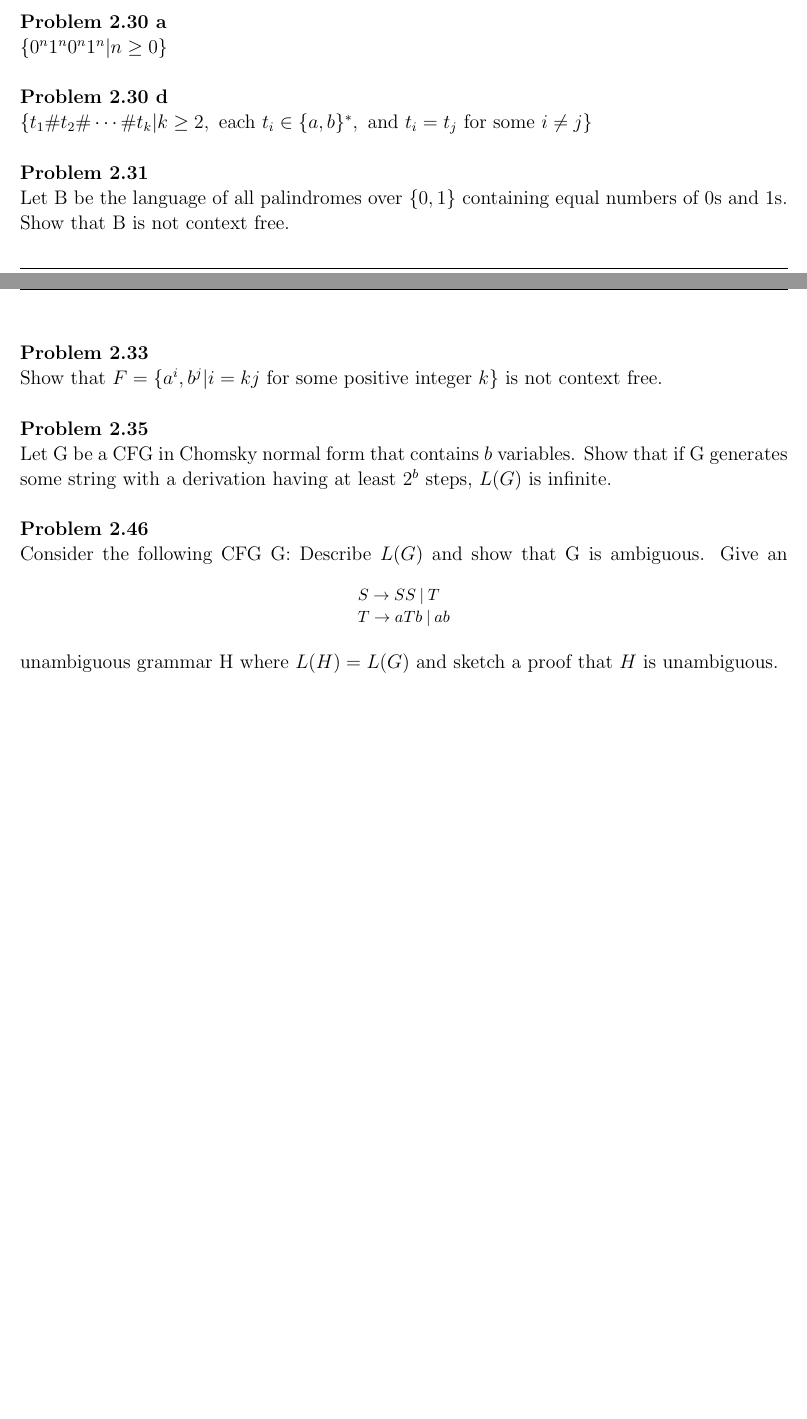
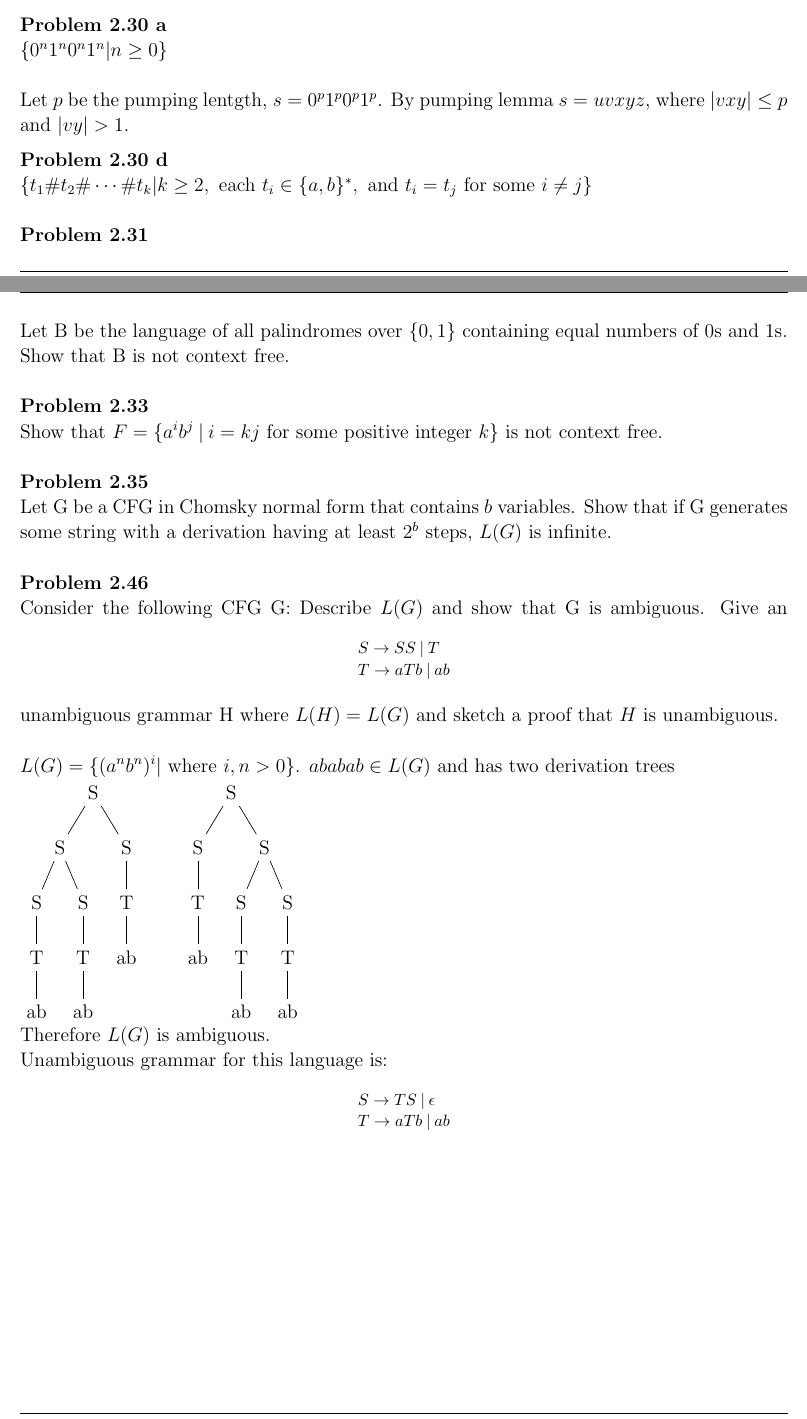
Before and after one commit to konstantin-psu/computation_theory, a LaTeX problem sheet (homeworks/2/2.tex): two parts of pages 4 and 5 of 5, joined at a grey line, cut so that both start at the same text, the shorter picture padded with empty space. Compiled offline with pdfLaTeX.

Commit message:
continue

```diff
--- a/homeworks/2/2.tex
+++ b/homeworks/2/2.tex
@@ -8,6 +8,7 @@
 \usepackage{amsthm}
 \usepackage{amsfonts}
 \usepackage{tikz}
+\usepackage{forest,adjustbox}
 \usepackage[plain]{algorithm}
 \usepackage{algpseudocode}
 \usepackage{enumerate}
@@ -334,13 +335,17 @@ $B \rightarrow a S \:| \:b BB $ \\
 \problem{2.30}
 Use the pumping lemma to show that the following languages are not context free. \\ \\
 \problem{2.30 a}
-$\{ 0^n 1^n 0^n 1^n | n \geq 0  \}$ \\ \\
+$\{ 0^n 1^n 0^n 1^n | n \geq 0  \}$ \\
+
+Let $p$ be the pumping lentgth, $s = 0^p 1^p 0^p 1^p$. By pumping lemma $s = uvxyz$, where $|vxy| \leq p$ and $|vy| > 1$.
+
+\vspace{0.2cm}
 \problem{2.30 d}
 $\{ t_1 \# t_2 \# \cdots \# t_k | k \geq 2,\text{ each } t_i \in \{a,b\}^*,\text{ and }t_i = t_j\text{ for some } i \neq j  \}$ \\ \\
 \problem{2.31}
 Let B be the language of all palindromes over $\{0,1\}$ containing equal numbers of 0s and 1s. Show that B is not context free. \\ \\
 \problem{2.33}
-Show that $F = \{a^i, b^j | i = kj\text{ for some positive integer } k\}$ is not context free. \\ \\
+Show that $F = \{a^i b^j\: |\: i = kj\text{ for some positive integer } k\}$ is not context free. \\ \\
 \problem{2.35}
 Let G be a CFG in Chomsky normal form that contains $b$ variables. Show that if G generates some string with a derivation having
 at least $2^b$ steps, $L(G)$ is infinite. \\ \\
@@ -354,7 +359,68 @@ $T \rightarrow aTb \:| \:ab$
 \end{tabular}
 \end{table}
 Describe $L(G)$ and show that G is ambiguous. Give an unambiguous grammar H where $L(H) = L(G)$ and
-sketch a proof that $H$ is unambiguous.
+sketch a proof that $H$ is unambiguous. \\
+
+$L(G) = \curl{ (a^nb^n)^i | \text{ where } i,n > 0}$. $ababab \in L(G)$ and has two derivation trees
+
+\begin{adjustbox}{valign=t}
+\begin{forest}
+[S, tier=1
+    [S, tier=2
+        [S, tier=3
+            [T, tier=4
+                [ab, tier=5]
+            ]
+        ]
+        [S, tier=3
+            [T, tier=4
+                [ab, tier=5]
+            ]
+        ]
+    ]
+    [S, tier=2
+        [T, tier=3
+            [ab]
+        ]
+    ]
+]
+\end{forest}
+\end{adjustbox}\qquad
+\begin{adjustbox}{valign=t}
+\begin{forest}
+[S, tier=1
+    [S, tier=2
+        [T, tier=3
+            [ab]
+        ]
+    ]
+    [S, tier=2
+        [S, tier=3
+            [T, tier=4
+                [ab, tier=5]
+            ]
+        ]
+        [S, tier=3
+            [T, tier=4
+                [ab, tier=5]
+            ]
+        ]
+    ]
+]
+\end{forest}
+\end{adjustbox}
+
+Therefore $L(G)$ is ambiguous.
+
+Unambiguous grammar for this language is:
+\begin{table}[h!]
+\centering
+\begin{tabular}{l}
+$S \rightarrow TS \:| \:\epsilon$ \\
+$T \rightarrow aTb \:| \:ab$
+\end{tabular}
+\end{table}
+
 
 
 %\begin{homeworkProblem}
```
Also changed, not shown: homeworks/2/2.pdf.
